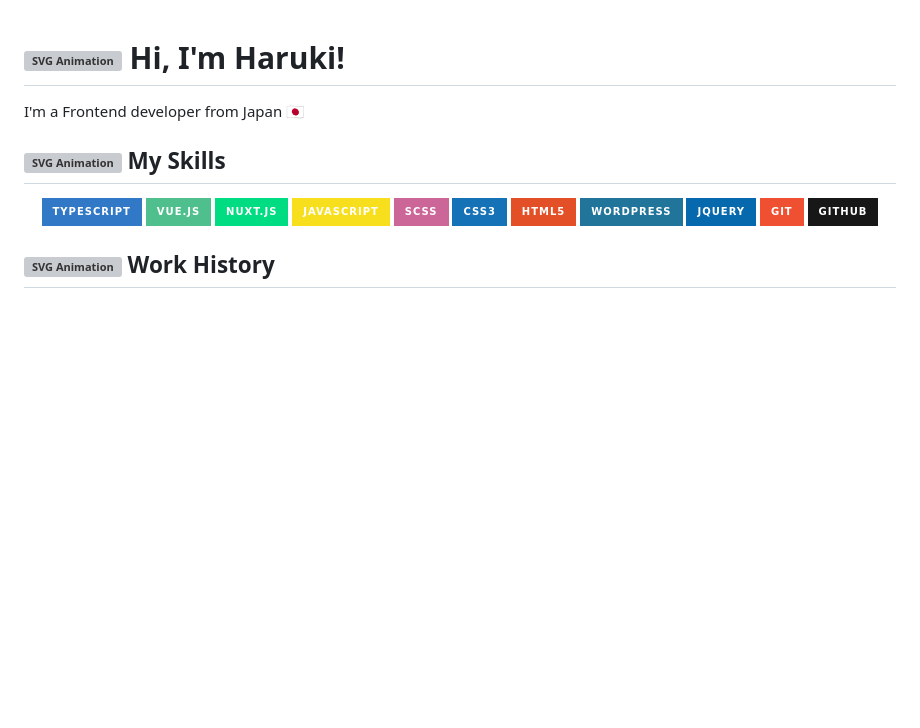
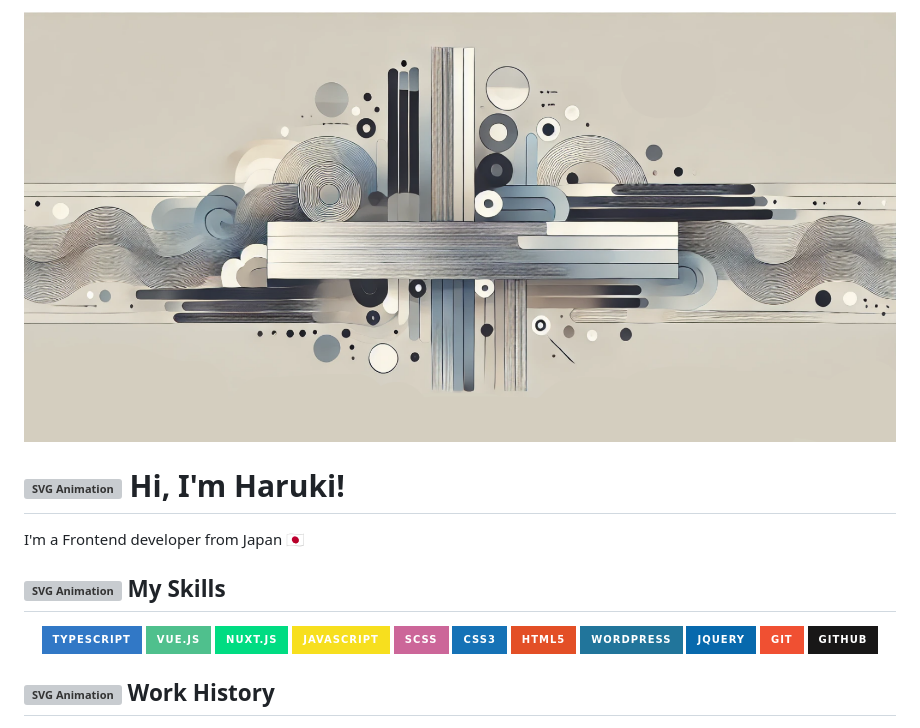
Before and after one commit to haru0101/haru0101, a Markdown page: README.md, the part around the change. Drawn GitHub-style; pictures changed too: img/main-visual.png (added); badges without logos; blank space fills up the shorter version; grey boxes are pictures that could not be loaded.

Commit message:
feat: add main visual

```diff
--- a/README.md
+++ b/README.md
@@ -1,3 +1,5 @@
+![メインビジュアル](img/main-visual.png)
+
 # ![SVG Animation](./introduction.svg) Hi, I'm Haruki!
 
 I'm a Frontend developer from Japan 🇯🇵
```
